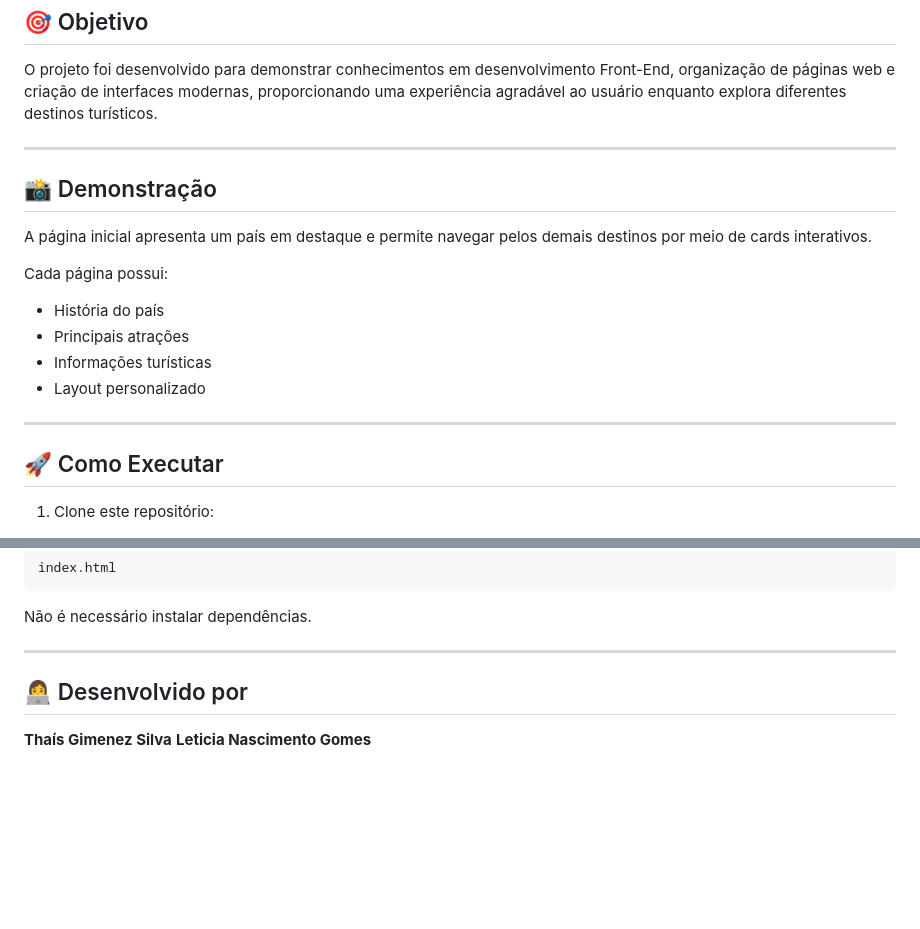
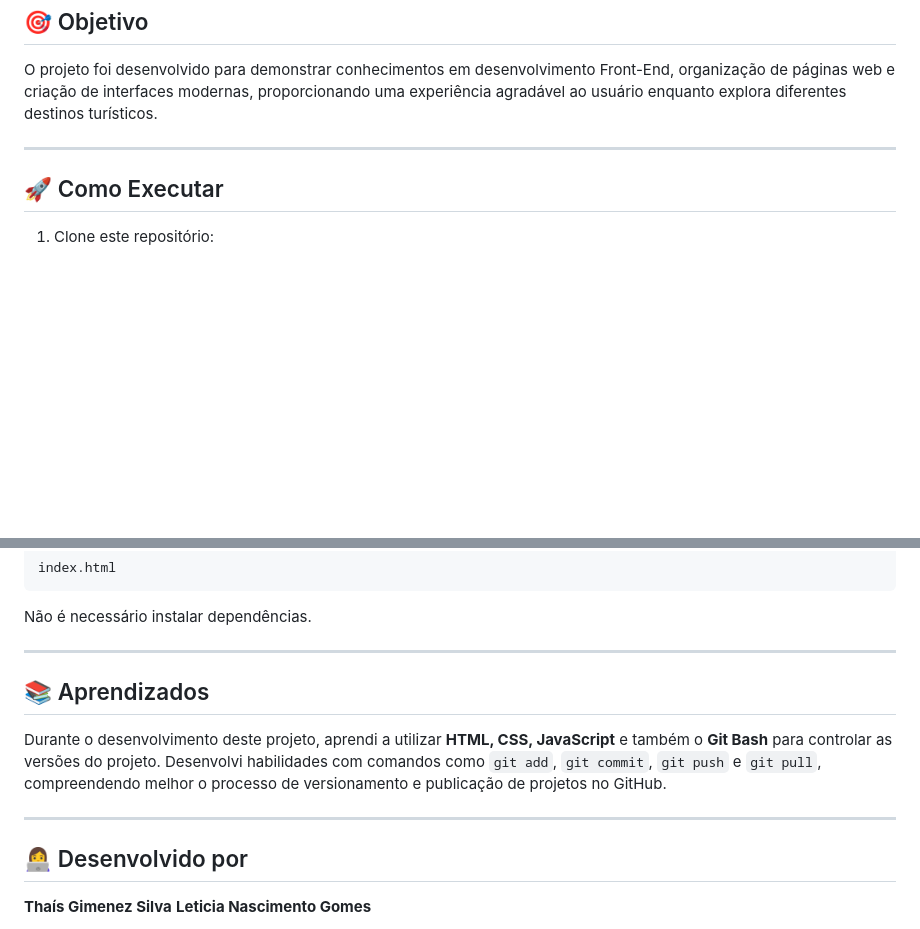
Before and after one commit to projeto-paises-turisticos/projto-paises-turisticos, a Markdown page: README.md, 2 parts joined by grey strips. Rendered like a GitHub page; blank space fills up the shorter version.

Commit message:
Update README with learnings and remove demo section
Removed demonstration section and added learnings section.

```diff
--- a/README.md
+++ b/README.md
@@ -95,19 +95,6 @@ O projeto foi desenvolvido para demonstrar conhecimentos em desenvolvimento Fron
 
 ---
 
-## 📸 Demonstração
-
-A página inicial apresenta um país em destaque e permite navegar pelos demais destinos por meio de cards interativos.
-
-Cada página possui:
-
-- História do país
-- Principais atrações
-- Informações turísticas
-- Layout personalizado
-
----
-
 ## 🚀 Como Executar
 
 1. Clone este repositório:
@@ -127,7 +114,11 @@ index.html
 Não é necessário instalar dependências.
 
 ---
+## 📚 Aprendizados
 
+Durante o desenvolvimento deste projeto, aprendi a utilizar **HTML, CSS, JavaScript** e também o **Git Bash** para controlar as versões do projeto. Desenvolvi habilidades com comandos como `git add`, `git commit`, `git push` e `git pull`, compreendendo melhor o processo de versionamento e publicação de projetos no GitHub.
+
+---
 ## 👩‍💻 Desenvolvido por
 
 **Thaís Gimenez Silva**
```
